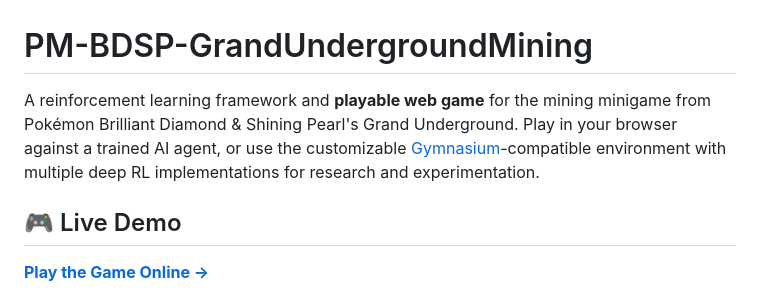
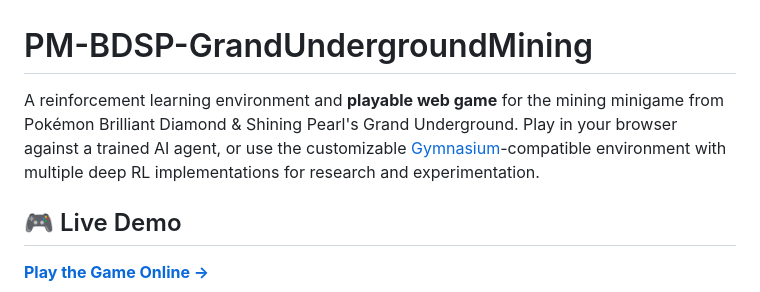
Before and after one commit to Qingtian-Zou/PM-BDSP-GrandUndergroundMining, a Markdown page: README.md, the part around the change. GitHub-like rendering.

Commit message:
Update description in README.md

```diff
--- a/README.md
+++ b/README.md
@@ -1,6 +1,6 @@
 # PM-BDSP-GrandUndergroundMining
 
-A reinforcement learning framework and **playable web game** for the mining minigame from Pokémon Brilliant Diamond & Shining Pearl's Grand Underground. Play in your browser against a trained AI agent, or use the customizable [Gymnasium](https://gymnasium.farama.org/)-compatible environment with multiple deep RL implementations for research and experimentation.
+A reinforcement learning environment and **playable web game** for the mining minigame from Pokémon Brilliant Diamond & Shining Pearl's Grand Underground. Play in your browser against a trained AI agent, or use the customizable [Gymnasium](https://gymnasium.farama.org/)-compatible environment with multiple deep RL implementations for research and experimentation.
 
 ## 🎮 Live Demo
 
```
